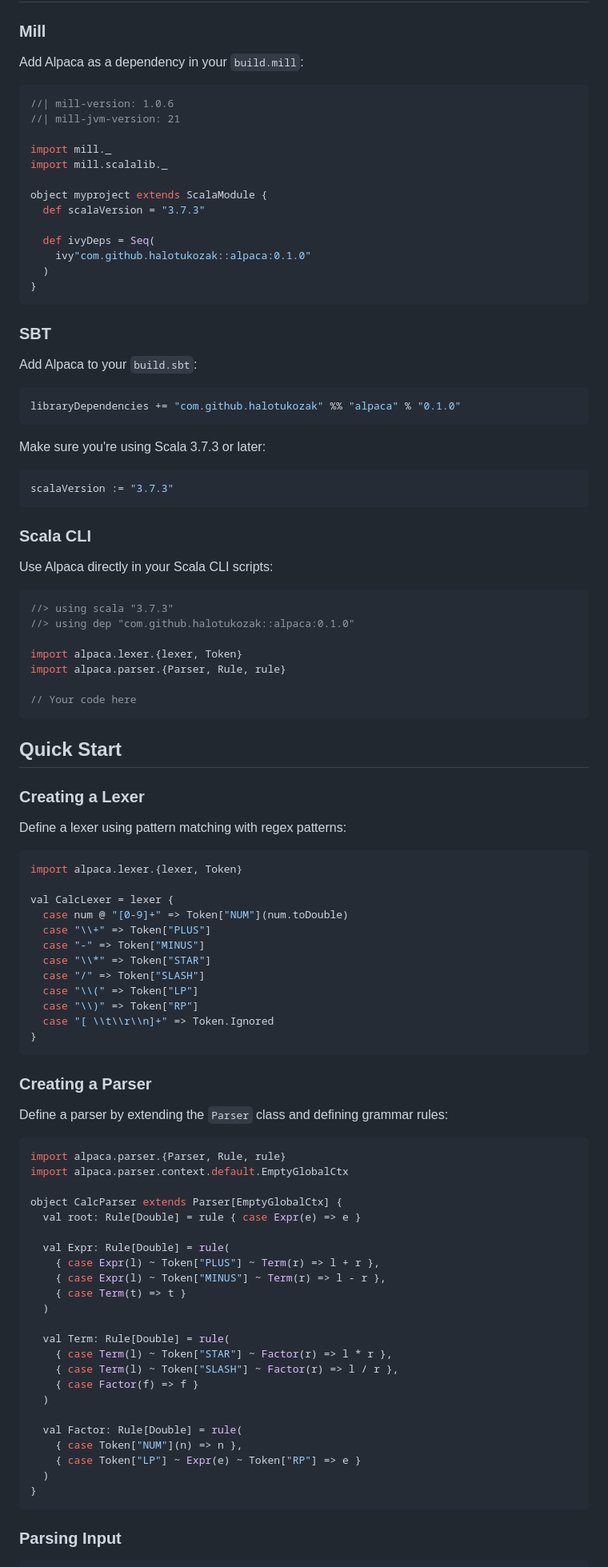
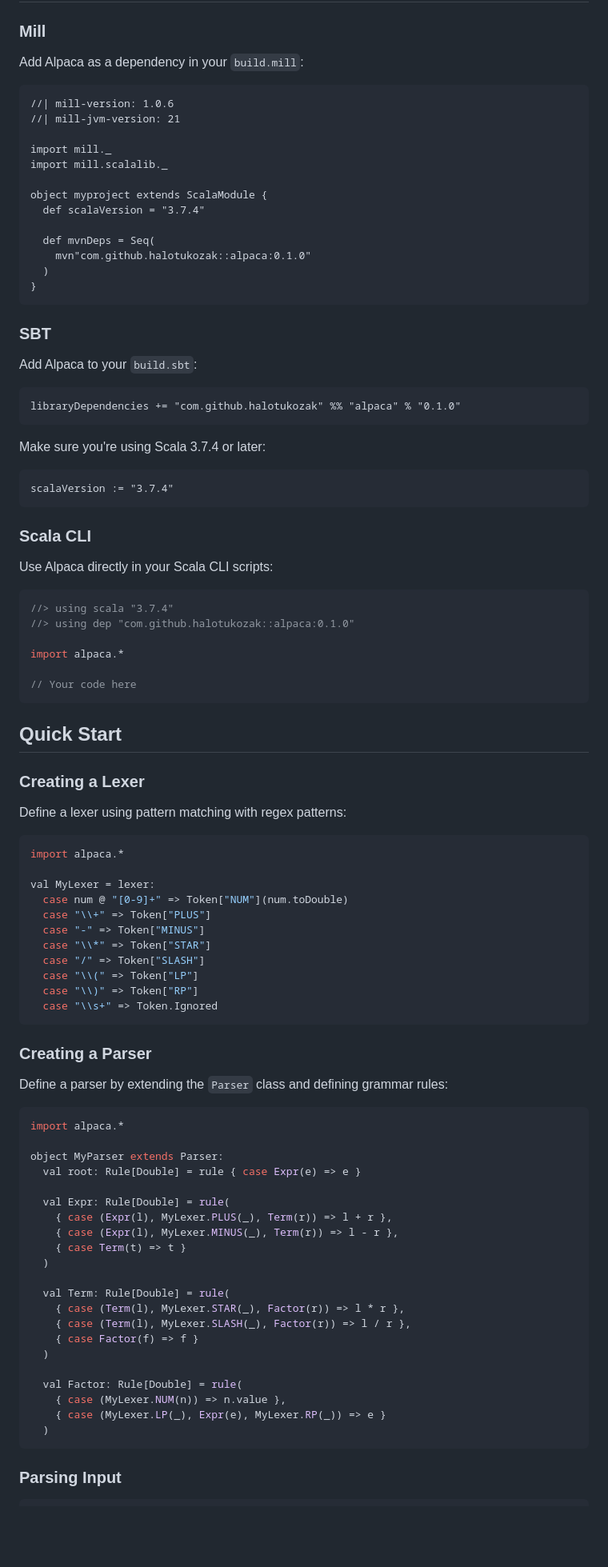
Before and after one commit to halotukozak/alpaca, a Markdown page: docs/_docs/getting-started.md, the part around one of its changes. Shown at 80% size. Rendered like a GitHub page; blank space fills up the shorter version.

Commit message:
feat: Add local debug settings example and update getting started guide with Scala 3.7.4, new build config, and revised DSL examples.

````diff
--- a/docs/_docs/getting-started.md
+++ b/docs/_docs/getting-started.md
@@ -17,7 +17,7 @@ A modern, type-safe lexer and parser library for Scala 3, featuring compile-time
 
 Add Alpaca as a dependency in your `build.mill`:
 
-```scala
+```mill
 //| mill-version: 1.0.6
 //| mill-jvm-version: 21
 
@@ -25,10 +25,10 @@ import mill._
 import mill.scalalib._
 
 object myproject extends ScalaModule {
-  def scalaVersion = "3.7.3"
+  def scalaVersion = "3.7.4"
 
-  def ivyDeps = Seq(
-    ivy"com.github.halotukozak::alpaca:0.1.0"
+  def mvnDeps = Seq(
+    mvn"com.github.halotukozak::alpaca:0.1.0"
   )
 }
 ```
@@ -37,14 +37,14 @@ object myproject extends ScalaModule {
 
 Add Alpaca to your `build.sbt`:
 
-```scala
+```sbt
 libraryDependencies += "com.github.halotukozak" %% "alpaca" % "0.1.0"
 ```
 
-Make sure you're using Scala 3.7.3 or later:
+Make sure you're using Scala 3.7.4 or later:
 
-```scala
-scalaVersion := "3.7.3"
+```sbt
+scalaVersion := "3.7.4"
 ```
 
 ### Scala CLI
@@ -52,11 +52,10 @@ scalaVersion := "3.7.3"
 Use Alpaca directly in your Scala CLI scripts:
 
 ```scala
-//> using scala "3.7.3"
+//> using scala "3.7.4"
 //> using dep "com.github.halotukozak::alpaca:0.1.0"
 
-import alpaca.lexer.{lexer, Token}
-import alpaca.parser.{Parser, Rule, rule}
+import alpaca.*
 
 // Your code here
 ```
@@ -67,10 +66,10 @@ import alpaca.parser.{Parser, Rule, rule}
 
 Define a lexer using pattern matching with regex patterns:
 
-```scala
-import alpaca.lexer.{lexer, Token}
+```scala sc-name:MyLexer.scala
+import alpaca.*
 
-val CalcLexer = lexer {
+val MyLexer = lexer:
   case num @ "[0-9]+" => Token["NUM"](num.toDouble)
   case "\\+" => Token["PLUS"]
   case "-" => Token["MINUS"]
@@ -78,38 +77,35 @@ val CalcLexer = lexer {
   case "/" => Token["SLASH"]
   case "\\(" => Token["LP"]
   case "\\)" => Token["RP"]
-  case "[ \\t\\r\\n]+" => Token.Ignored
-}
+  case "\\s+" => Token.Ignored
 ```
 
 ### Creating a Parser
 
 Define a parser by extending the `Parser` class and defining grammar rules:
 
-```scala
-import alpaca.parser.{Parser, Rule, rule}
-import alpaca.parser.context.default.EmptyGlobalCtx
+```scala sc-name:MyParser.scala sc-compile-with:MyLexer.scala
+import alpaca.*
 
-object CalcParser extends Parser[EmptyGlobalCtx] {
+object MyParser extends Parser:
   val root: Rule[Double] = rule { case Expr(e) => e }
 
   val Expr: Rule[Double] = rule(
-    { case Expr(l) ~ Token["PLUS"] ~ Term(r) => l + r },
-    { case Expr(l) ~ Token["MINUS"] ~ Term(r) => l - r },
+    { case (Expr(l), MyLexer.PLUS(_), Term(r)) => l + r },
+    { case (Expr(l), MyLexer.MINUS(_), Term(r)) => l - r },
     { case Term(t) => t }
   )
 
   val Term: Rule[Double] = rule(
-    { case Term(l) ~ Token["STAR"] ~ Factor(r) => l * r },
-    { case Term(l) ~ Token["SLASH"] ~ Factor(r) => l / r },
+    { case (Term(l), MyLexer.STAR(_), Factor(r)) => l * r },
+    { case (Term(l), MyLexer.SLASH(_), Factor(r)) => l / r },
     { case Factor(f) => f }
   )
 
   val Factor: Rule[Double] = rule(
-    { case Token["NUM"](n) => n },
-    { case Token["LP"] ~ Expr(e) ~ Token["RP"] => e }
+    { case (MyLexer.NUM(n)) => n.value },
+    { case (MyLexer.LP(_), Expr(e), MyLexer.RP(_)) => e }
   )
-}
 ```
 
 ### Parsing Input
````
Also changed, not shown: other parts of docs/_docs/getting-started.md (+35 -89 lines).
